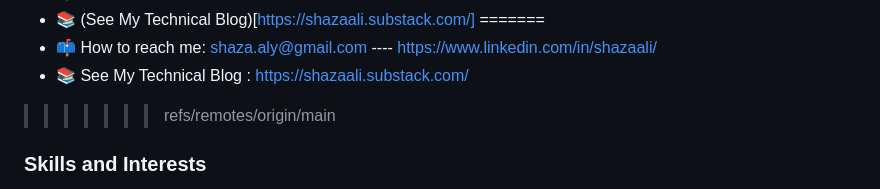
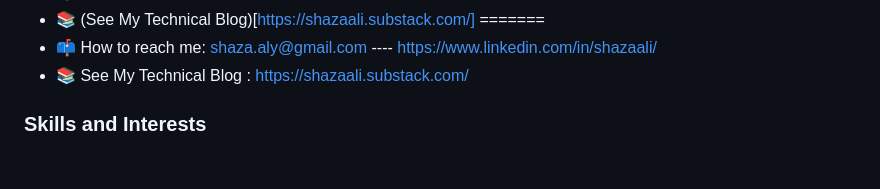
Before and after one commit to shazaaly/shazaly.github.io, a Markdown page: README.md, the part around the change. Rendered like a GitHub page; blank space fills up the shorter version.

```diff
--- a/README.md
+++ b/README.md
@@ -13,7 +13,7 @@
 =======
 - 📫 How to reach me: shaza.aly@gmail.com  ----    https://www.linkedin.com/in/shazaali/
 - 📚 See My Technical Blog : https://shazaali.substack.com/
->>>>>>> refs/remotes/origin/main
+
 
 
 ### Skills and Interests
```
